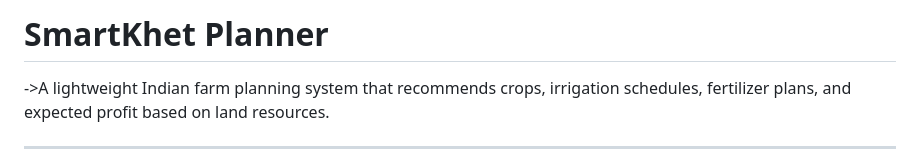
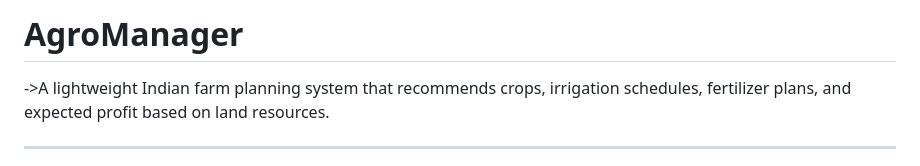
Before and after one commit to ShivamBilwadiya/AgroManage., a Markdown page: README.md, the part around the change. GitHub-like rendering.

Commit message:
Rename project to AgroManager in README
Updated project name and description to reflect new branding.

```diff
--- a/README.md
+++ b/README.md
@@ -1,4 +1,4 @@
-# SmartKhet Planner
+# AgroManager
 
 ->A lightweight Indian farm planning system that recommends crops, irrigation schedules, fertilizer plans, and expected profit based on land resources.
 
```
